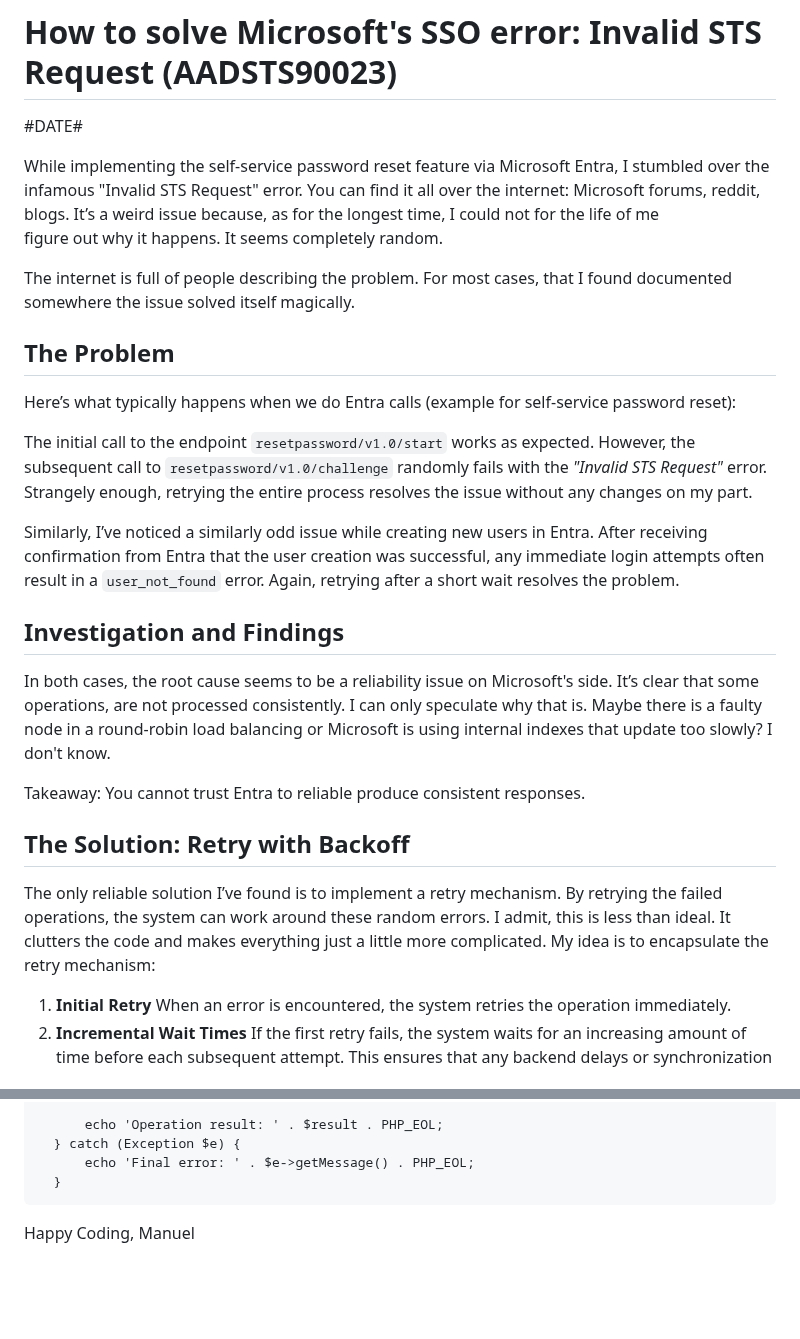
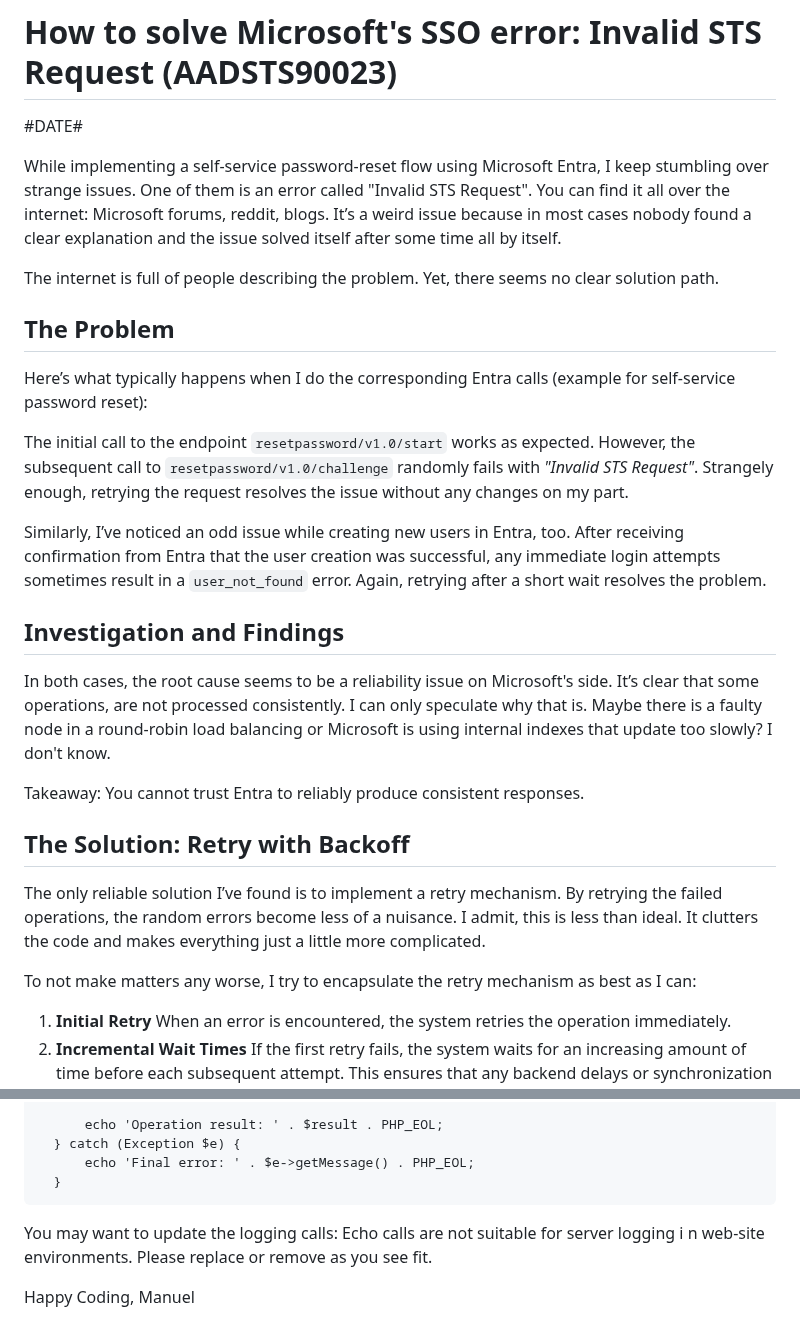
Before and after one commit to homecoded/lazerbahn.com, a Markdown page: content/blog/63_invalid_sts_request.md, 2 parts joined by grey strips. GitHub-like rendering; blank space fills up the shorter version.

Commit message:
updated wording

```diff
--- a/content/blog/63_invalid_sts_request.md
+++ b/content/blog/63_invalid_sts_request.md
@@ -8,24 +8,23 @@
 
 #DATE#
 
-While implementing the self-service password reset feature via Microsoft Entra, I stumbled over the infamous
-"Invalid STS Request" error. You can find it all over the internet: Microsoft forums, reddit, blogs.
-It’s a weird issue because, as for the longest time, I could not for the life of me
-figure out why it happens. It seems completely random.
+While implementing a self-service password-reset flow using Microsoft Entra, I keep stumbling over strange issues.
+One of them is an error called "Invalid STS Request". You can find it all over the internet:
+Microsoft forums, reddit, blogs. It’s a weird issue because in most cases nobody found a clear explanation
+and the issue solved itself after some time all by itself.
 
-The internet is full of people describing the problem. For most cases, that I found documented somewhere
-the issue solved itself magically.
+The internet is full of people describing the problem. Yet, there seems no clear solution path.
 
 ## The Problem
 
-Here’s what typically happens when we do Entra calls (example for self-service password reset):
+Here’s what typically happens when I do the corresponding Entra calls (example for self-service password reset):
 
 The initial call to the endpoint `resetpassword/v1.0/start` works as expected. However, the subsequent
-call to `resetpassword/v1.0/challenge` randomly fails with the *"Invalid STS Request"* error. Strangely enough,
-retrying the entire process resolves the issue without any changes on my part.
+call to `resetpassword/v1.0/challenge` randomly fails with *"Invalid STS Request"*. Strangely enough,
+retrying the request resolves the issue without any changes on my part.
 
-Similarly, I’ve noticed a similarly odd issue while creating new users in Entra. After receiving confirmation from
-Entra that the user creation was successful, any immediate login attempts often result in a `user_not_found` error.
+Similarly, I’ve noticed an odd issue while creating new users in Entra, too. After receiving confirmation from
+Entra that the user creation was successful, any immediate login attempts sometimes result in a `user_not_found` error.
 Again, retrying after a short wait resolves the problem.
 
 ## Investigation and Findings
@@ -35,13 +34,15 @@ that some operations, are not processed consistently. I can only speculate why t
 Maybe there is a faulty node in a round-robin load balancing or
 Microsoft is using internal indexes that update too slowly? I don't know.
 
-Takeaway: You cannot trust Entra to reliable produce consistent responses.
+Takeaway: You cannot trust Entra to reliably produce consistent responses.
 
 ## The Solution: Retry with Backoff
 
 The only reliable solution I’ve found is to implement a retry mechanism. By retrying the failed operations,
-the system can work around these random errors. I admit, this is less than ideal. It clutters the code and makes
-everything just a little more complicated. My idea is to encapsulate the retry mechanism:
+the random errors become less of a nuisance. I admit, this is less than ideal. It clutters the code and makes
+everything just a little more complicated.
+
+To not make matters any worse, I try to encapsulate the retry mechanism as best as I can:
 
 1. **Initial Retry**
    When an error is encountered, the system retries the operation immediately.
@@ -103,5 +104,8 @@ Here's how you can pull this off:
           echo 'Final error: ' . $e->getMessage() . PHP_EOL;
       }
 
+You may want to update the logging calls: Echo calls are not suitable for server logging i
+n web-site environments. Please replace or remove as you see fit.
+
 Happy Coding,
 Manuel
```
